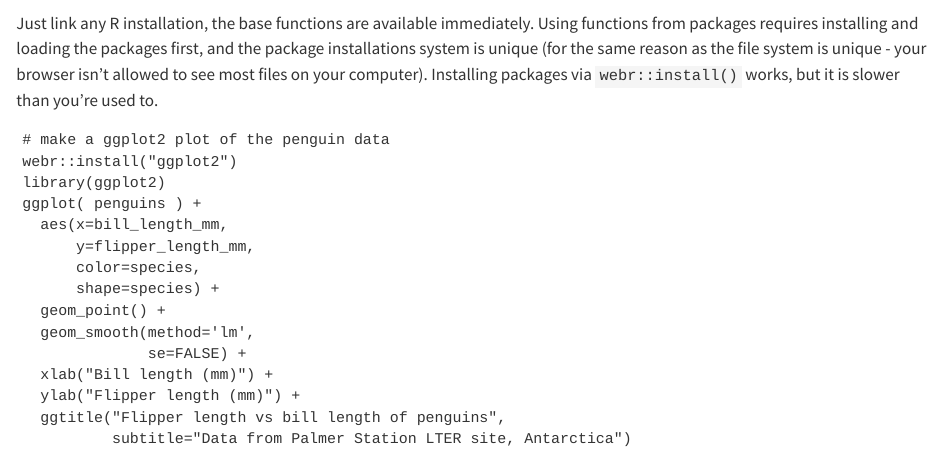
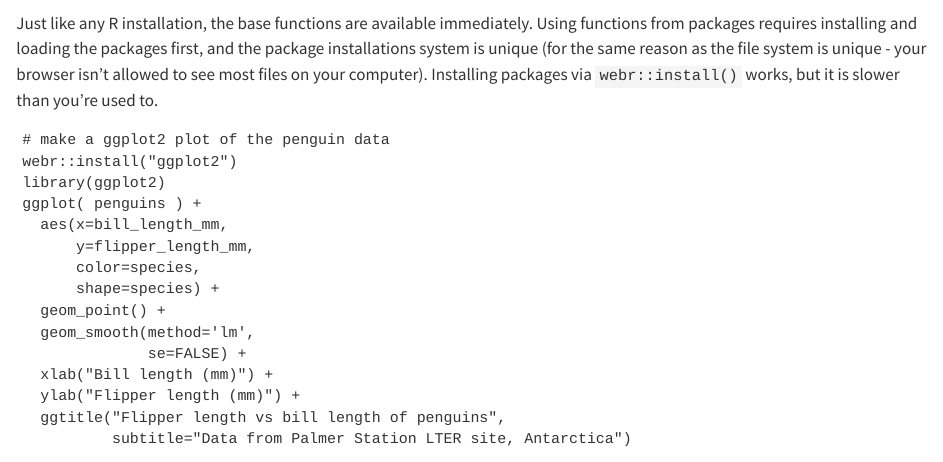
Before and after one commit to d-rug/workshop-webr, a Quarto document (index.qmd): the page in a window 1100 px wide, from 900 px down. Rendered offline with R 4.5, knitr and Pandoc in place of Quarto, with nearby package versions.

Commit message:
fixed a typo

````diff
--- a/index.qmd
+++ b/index.qmd
@@ -41,7 +41,7 @@ peng_model = lm( flipper_length_mm ~ bill_length_mm*species, data=penguins)
 summary(peng_model)
 ```
 
-Just link any R installation, the base functions are available immediately. Using functions from packages requires installing and loading the packages first, and the package installations system is unique (for the same reason as the file system is unique - your browser isn't allowed to see most files on your computer). Installing packages via `webr::install()` works, but it is slower than you're used to.
+Just like any R installation, the base functions are available immediately. Using functions from packages requires installing and loading the packages first, and the package installations system is unique (for the same reason as the file system is unique - your browser isn't allowed to see most files on your computer). Installing packages via `webr::install()` works, but it is slower than you're used to.
 
 
 ```{webr}
````
Also changed, not shown: docs/search.json, 3 other files.
